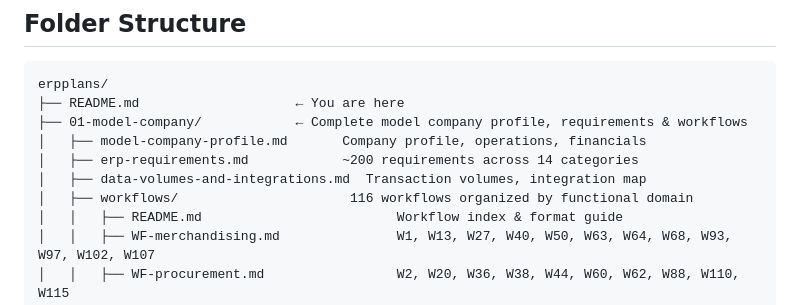
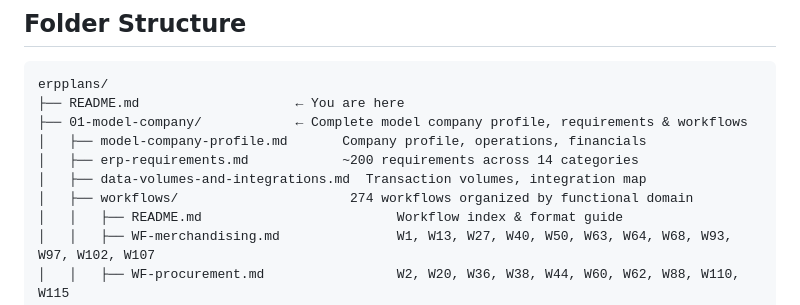
Before and after one commit to ph4n70mr1ddl3r/erp-eval, a Markdown page: README.md, the part around the change. GitHub-like rendering.

Commit message:
docs: align root README workflow count with actual totals

```diff
--- a/README.md
+++ b/README.md
@@ -13,7 +13,7 @@ erpplans/
 │   ├── model-company-profile.md       Company profile, operations, financials
 │   ├── erp-requirements.md            ~200 requirements across 14 categories
 │   ├── data-volumes-and-integrations.md  Transaction volumes, integration map
-│   ├── workflows/                      116 workflows organized by functional domain
+│   ├── workflows/                      274 workflows organized by functional domain
 │   │   ├── README.md                         Workflow index & format guide
 │   │   ├── WF-merchandising.md               W1, W13, W27, W40, W50, W63, W64, W68, W93, W97, W102, W107
 │   │   ├── WF-procurement.md                 W2, W20, W36, W38, W44, W60, W62, W88, W110, W115
```
